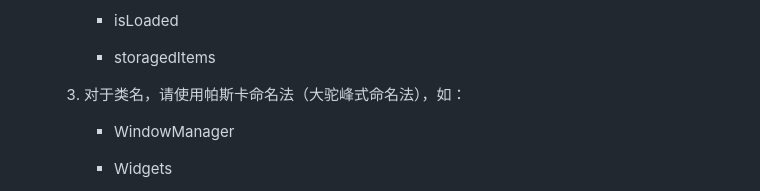
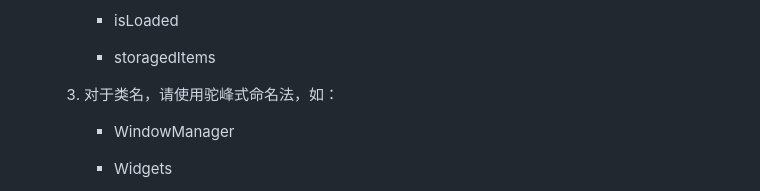
Before and after one commit to tjy-gitnub/win12, a Markdown page: CONTRIBUTING.md, the part around the change. GitHub-like rendering.

```diff
--- a/CONTRIBUTING.md
+++ b/CONTRIBUTING.md
@@ -75,7 +75,7 @@
 
       - storagedItems
 
-   3. 对于类名，请使用帕斯卡命名法（大驼峰式命名法），如：
+   3. 对于类名，请使用驼峰式命名法，如：
 
       - WindowManager
 
```
Also changed, not shown: README.md (+1 -3 lines).
